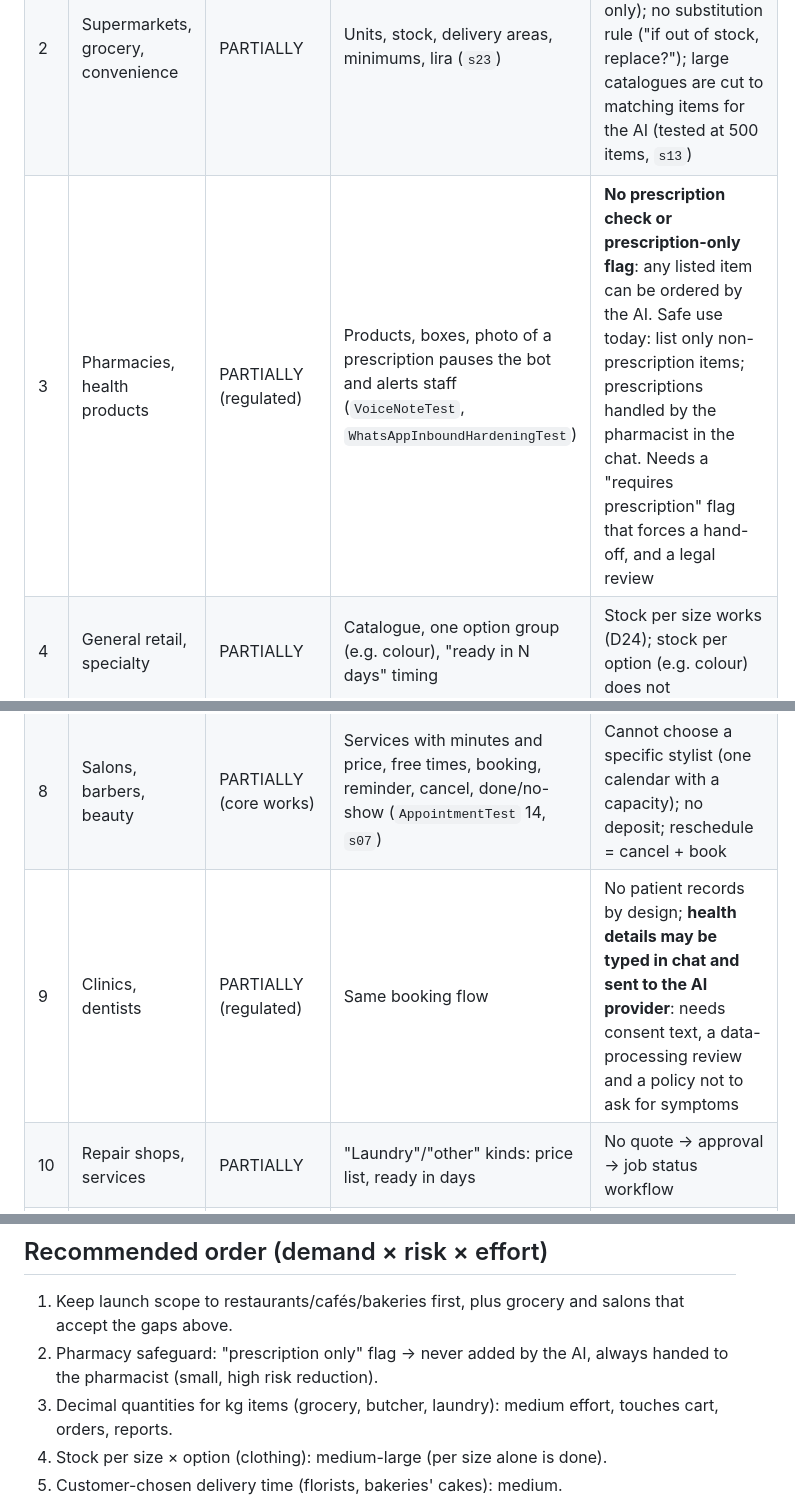
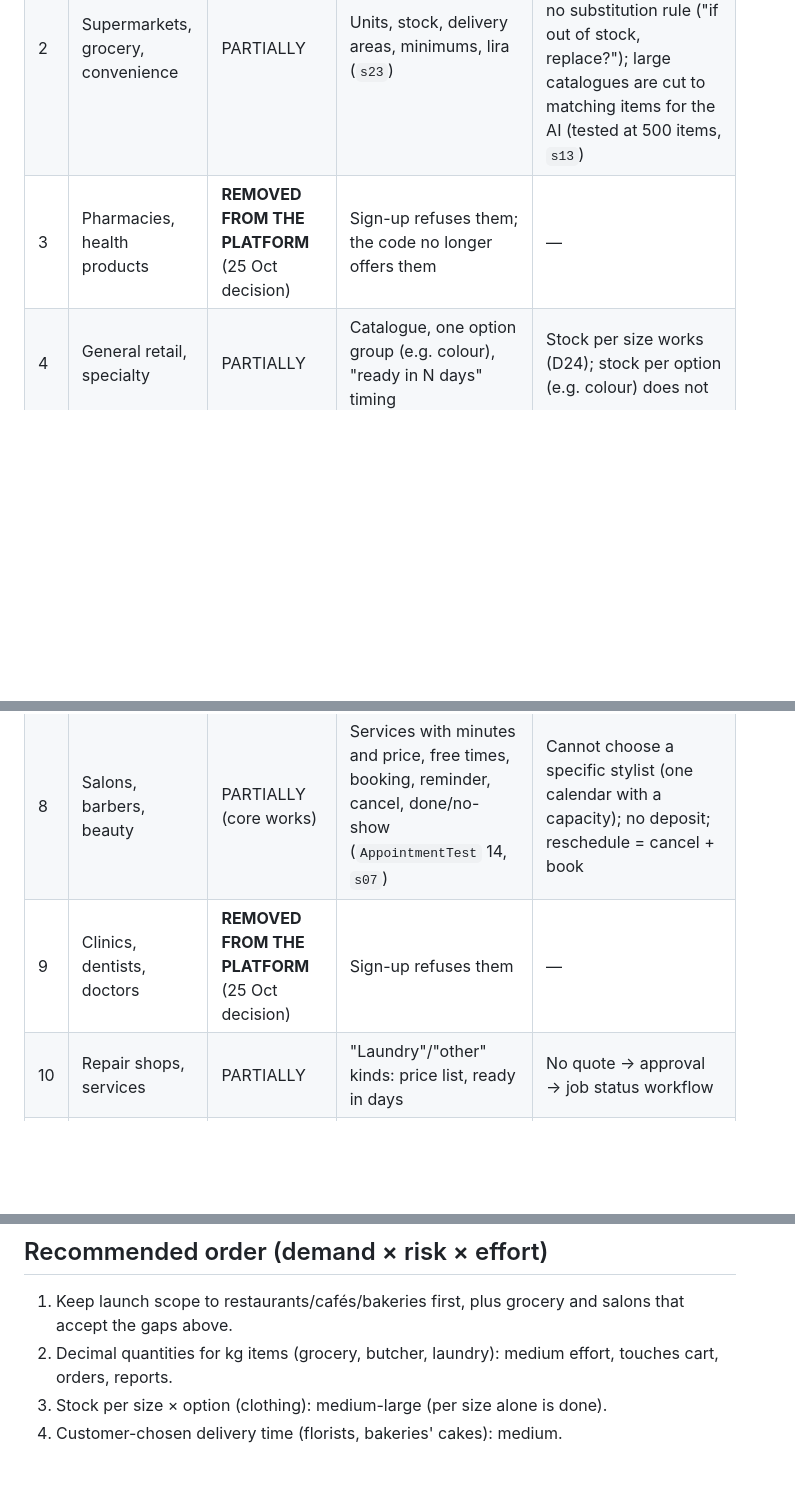
Before and after one commit to johnychnouda/NeoTalab, a Markdown page: docs/MERCHANT-COMPATIBILITY-MATRIX.md, 3 parts joined by grey strips. Drawn GitHub-style; blank space fills up the shorter version.

Commit message:
Compatibility matrix: medical businesses removed from the platform

```diff
--- a/docs/MERCHANT-COMPATIBILITY-MATRIX.md
+++ b/docs/MERCHANT-COMPATIBILITY-MATRIX.md
@@ -22,13 +22,13 @@ accept → ready → collected → cancel), lab `qa/s23_menus_by_type.py` (9 kin
 |---|---|---|---|---|
 | 1 | Restaurants, cafés, bakeries, manakish | **FULLY SUPPORTED** | Menu, sizes, required/optional extras, delivery and pickup, staff, drivers, ratings, late alerts (`s05` 37/37, `s10`/`s11` real AI, `ChatMenuTest`, `CheckoutTest`, `AiActionSafetyTest`) | Scheduled orders for a later time; table/dine-in not offered (not needed for WhatsApp delivery) |
 | 2 | Supermarkets, grocery, convenience | PARTIALLY | Units, stock, delivery areas, minimums, lira (`s23`) | **No weights** (1.5 kg cannot be ordered: whole quantities only); no substitution rule ("if out of stock, replace?"); large catalogues are cut to matching items for the AI (tested at 500 items, `s13`) |
-| 3 | Pharmacies, health products | PARTIALLY (regulated) | Products, boxes, photo of a prescription pauses the bot and alerts staff (`VoiceNoteTest`, `WhatsAppInboundHardeningTest`) | **No prescription check or prescription-only flag**: any listed item can be ordered by the AI. Safe use today: list only non-prescription items; prescriptions handled by the pharmacist in the chat. Needs a "requires prescription" flag that forces a hand-off, and a legal review |
+| 3 | Pharmacies, health products | **REMOVED FROM THE PLATFORM** (25 Oct decision) | Sign-up refuses them; the code no longer offers them | — |
 | 4 | General retail, specialty | PARTIALLY | Catalogue, one option group (e.g. colour), "ready in N days" timing | Stock per size works (D24); stock per option (e.g. colour) does not |
 | 5 | Wholesale, bulk | NOT SUPPORTED | Only as an ordinary shop | No price tiers, customer-specific prices, per-item minimum or pack multiples; quantities stop at 99 per line |
 | 6 | Electronics, appliances | PARTIALLY | Catalogue, sizes as models | No serial numbers, warranty or deposits; high-value orders rely on cash on delivery or Whish |
 | 7 | Clothing, shoes (variant-heavy) | PARTIALLY | Size as variant + colour as an option group | Stock per size works (D24, `AiActionSafetyTest`); **no size × colour stock**: a sold-out "M red" can only be shown by switching red off for every size |
 | 8 | Salons, barbers, beauty | PARTIALLY (core works) | Services with minutes and price, free times, booking, reminder, cancel, done/no-show (`AppointmentTest` 14, `s07`) | Cannot choose a specific stylist (one calendar with a capacity); no deposit; reschedule = cancel + book |
-| 9 | Clinics, dentists | PARTIALLY (regulated) | Same booking flow | No patient records by design; **health details may be typed in chat and sent to the AI provider**: needs consent text, a data-processing review and a policy not to ask for symptoms |
+| 9 | Clinics, dentists, doctors | **REMOVED FROM THE PLATFORM** (25 Oct decision) | Sign-up refuses them | — |
 | 10 | Repair shops, services | PARTIALLY | "Laundry"/"other" kinds: price list, ready in days | No quote → approval → job status workflow |
 | 11 | Florists, gifts, made-to-order | PARTIALLY | Options (colour, card), notes, ready in hours | No delivery date/time chosen by the customer; no recipient different from the buyer; no deposit |
 | 12 | Digital products, subscriptions | NOT SUPPORTED | — | No digital delivery, recurring orders or licences |
@@ -42,7 +42,6 @@ pending); these were tested with stand-ins only.
 ## Recommended order (demand × risk × effort)
 
 1. Keep launch scope to restaurants/cafés/bakeries first, plus grocery and salons that accept the gaps above.
-2. Pharmacy safeguard: "prescription only" flag → never added by the AI, always handed to the pharmacist (small, high risk reduction).
 3. Decimal quantities for kg items (grocery, butcher, laundry): medium effort, touches cart, orders, reports.
 4. Stock per size × option (clothing): medium-large (per size alone is done).
 5. Customer-chosen delivery time (florists, bakeries' cakes): medium.
```
